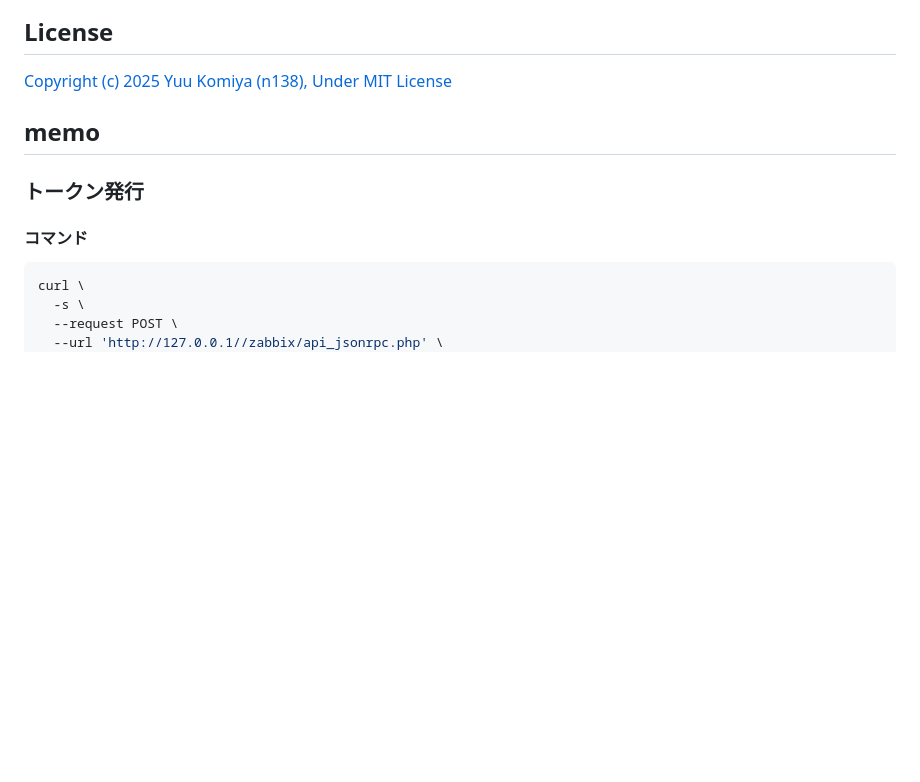
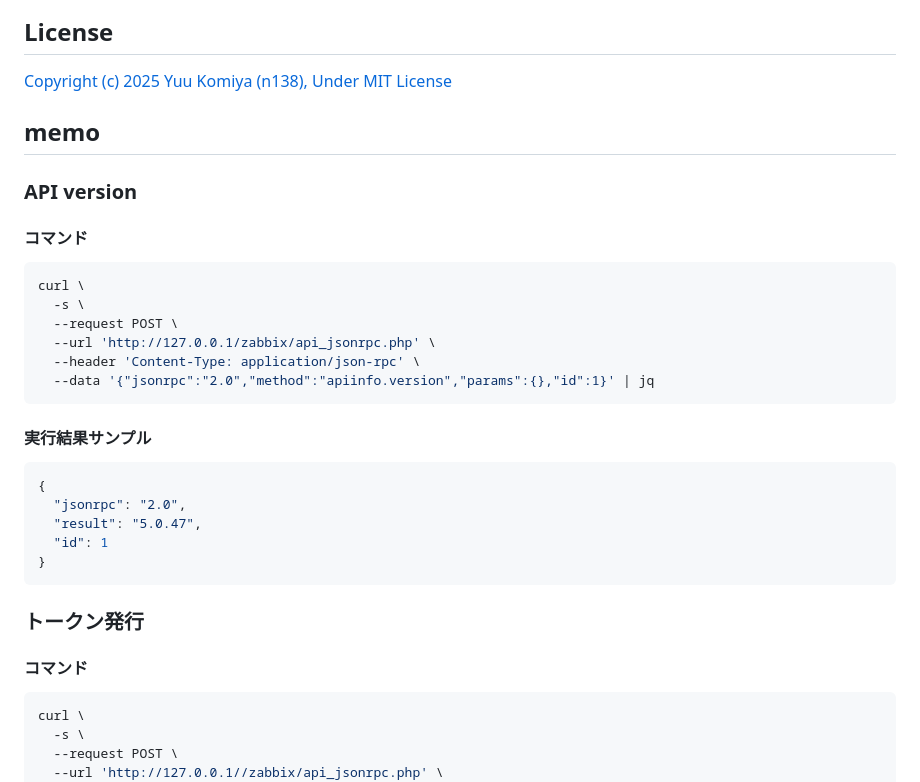
Before and after one commit to n138-kz/Dockerfile.zabbixAPIClientOnDiscordBot, a Markdown page: .github/README.md, the part around the change. Rendered like a GitHub page; blank space fills up the shorter version.

````diff
--- a/.github/README.md
+++ b/.github/README.md
@@ -52,9 +52,33 @@
 
 ## memo
 
+### API version
+
+#### コマンド
+
+```sh
+curl \
+  -s \
+  --request POST \
+  --url 'http://127.0.0.1/zabbix/api_jsonrpc.php' \
+  --header 'Content-Type: application/json-rpc' \
+  --data '{"jsonrpc":"2.0","method":"apiinfo.version","params":{},"id":1}' | jq
+```
+
+#### 実行結果サンプル
+
+```json
+{
+  "jsonrpc": "2.0",
+  "result": "5.0.47",
+  "id": 1
+}
+```
+
 ### トークン発行
 
 #### コマンド
+
 ```sh
 curl \
   -s \
````
